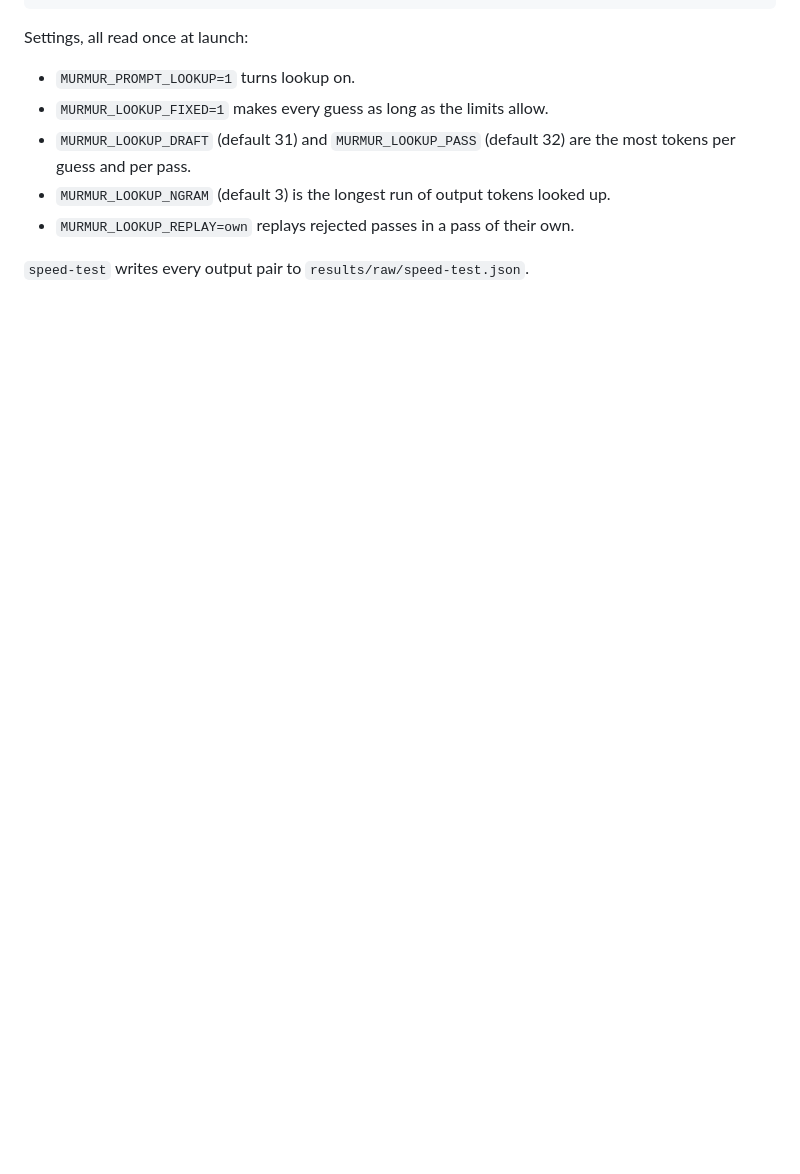
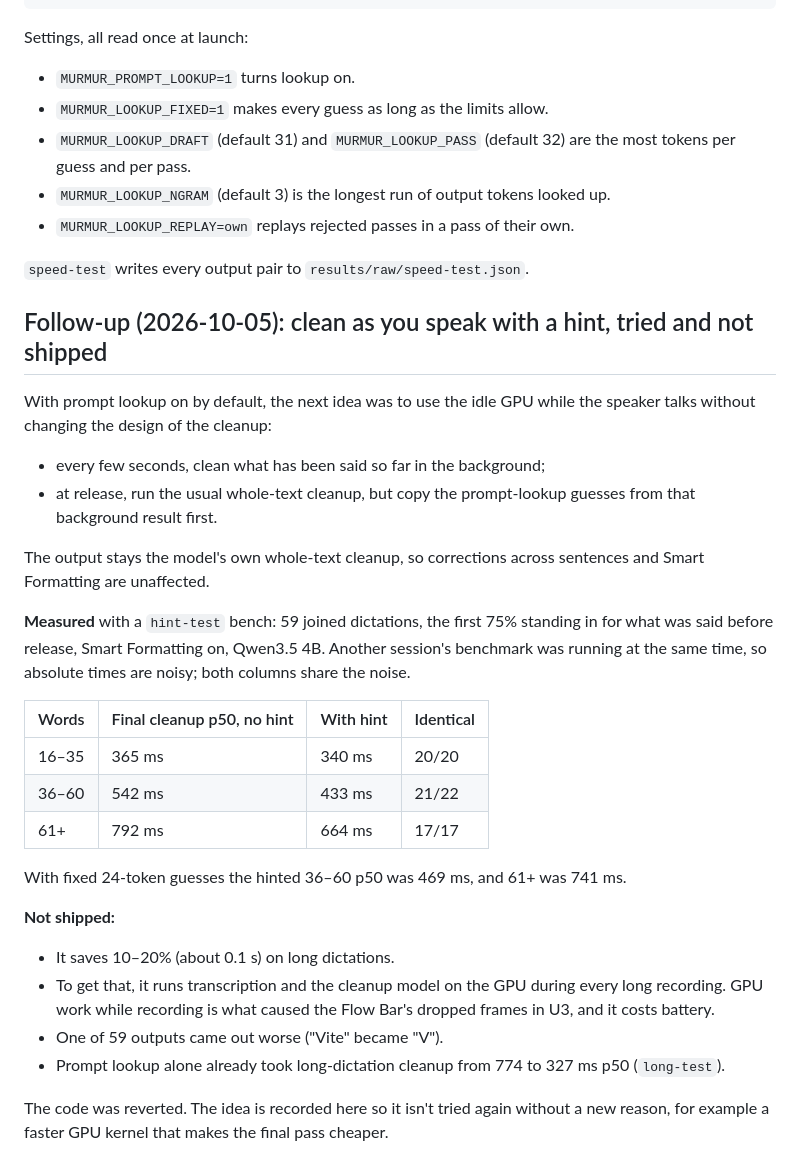
Before and after one commit to Swarit07/murmur, a Markdown page: docs/cleanup-speed.md, the part around the change. GitHub-like rendering; blank space fills up the shorter version.

Commit message:
docs: clean-as-you-speak with a draft hint measured (10-20% on long dictations) and not shipped
Co-Authored-By: Claude Opus 5.5 <noreply@anthropic.com>

```diff
--- a/docs/cleanup-speed.md
+++ b/docs/cleanup-speed.md
@@ -197,3 +197,29 @@ Settings, all read once at launch:
 - `MURMUR_LOOKUP_REPLAY=own` replays rejected passes in a pass of their own.
 
 `speed-test` writes every output pair to `results/raw/speed-test.json`.
+
+## Follow-up (2026-10-05): clean as you speak with a hint, tried and not shipped
+
+With prompt lookup on by default, the next idea was to use the idle GPU while the speaker talks without changing the design of the cleanup:
+- every few seconds, clean what has been said so far in the background;
+- at release, run the usual whole-text cleanup, but copy the prompt-lookup guesses from that background result first.
+
+The output stays the model's own whole-text cleanup, so corrections across sentences and Smart Formatting are unaffected.
+
+**Measured** with a `hint-test` bench: 59 joined dictations, the first 75% standing in for what was said before release, Smart Formatting on, Qwen3.5 4B. Another session's benchmark was running at the same time, so absolute times are noisy; both columns share the noise.
+
+| Words | Final cleanup p50, no hint | With hint | Identical |
+|---|---|---|---|
+| 16–35 | 365 ms | 340 ms | 20/20 |
+| 36–60 | 542 ms | 433 ms | 21/22 |
+| 61+ | 792 ms | 664 ms | 17/17 |
+
+With fixed 24-token guesses the hinted 36–60 p50 was 469 ms, and 61+ was 741 ms.
+
+**Not shipped:**
+- It saves 10–20% (about 0.1 s) on long dictations.
+- To get that, it runs transcription and the cleanup model on the GPU during every long recording. GPU work while recording is what caused the Flow Bar's dropped frames in U3, and it costs battery.
+- One of 59 outputs came out worse ("Vite" became "V").
+- Prompt lookup alone already took long-dictation cleanup from 774 to 327 ms p50 (`long-test`).
+
+The code was reverted. The idea is recorded here so it isn't tried again without a new reason, for example a faster GPU kernel that makes the final pass cheaper.
```
